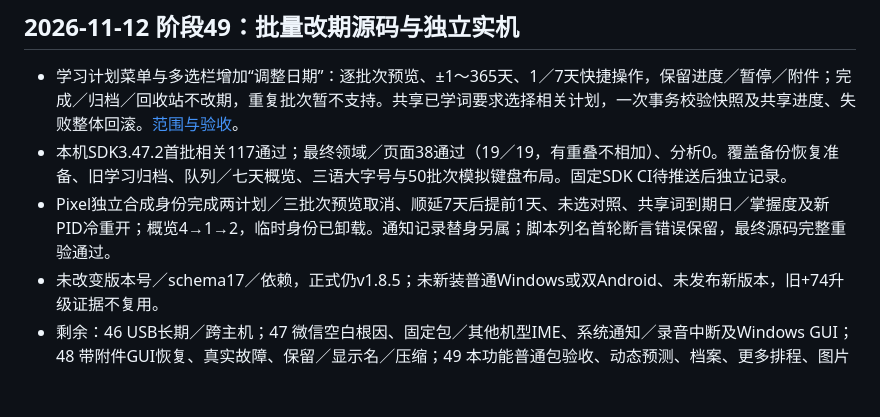
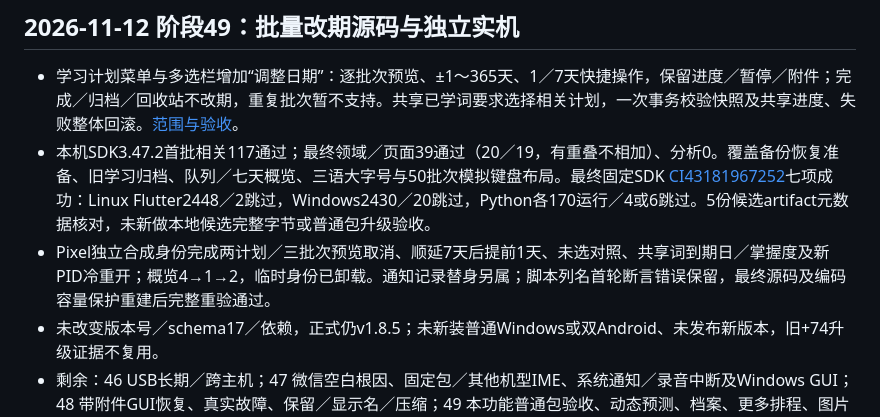
Before and after one commit to yarnway/dontforget, a Markdown page: docs/Next_Steps_2026-11-02.md, the part around the change. Drawn GitHub-style; blank space fills up the shorter version.

```diff
--- a/docs/Next_Steps_2026-11-02.md
+++ b/docs/Next_Steps_2026-11-02.md
@@ -3,8 +3,8 @@
 ## 2026-11-12 阶段49：批量改期源码与独立实机
 
 - 学习计划菜单与多选栏增加“调整日期”：逐批次预览、±1～365天、1／7天快捷操作，保留进度／暂停／附件；完成／归档／回收站不改期，重复批次暂不支持。共享已学词要求选择相关计划，一次事务校验快照及共享进度、失败整体回滚。[范围与验收](Study_Date_Adjustment_2026-11-12.md)。
-- 本机SDK3.47.2首批相关117通过；最终领域／页面38通过（19／19，有重叠不相加）、分析0。覆盖备份恢复准备、旧学习归档、队列／七天概览、三语大字号与50批次模拟键盘布局。固定SDK CI待推送后独立记录。
-- Pixel独立合成身份完成两计划／三批次预览取消、顺延7天后提前1天、未选对照、共享词到期日／掌握度及新PID冷重开；概览4→1→2，临时身份已卸载。通知记录替身另属；脚本列名首轮断言错误保留，最终源码完整重验通过。
+- 本机SDK3.47.2首批相关117通过；最终领域／页面39通过（20／19，有重叠不相加）、分析0。覆盖备份恢复准备、旧学习归档、队列／七天概览、三语大字号与50批次模拟键盘布局。最终固定SDK [CI43181967252](https://github.com/yarnway/dontforget/actions/runs/43181967252)七项成功：Linux Flutter2448／2跳过，Windows2430／20跳过，Python各170运行／4或6跳过。5份候选artifact元数据核对，未新做本地候选完整字节或普通包升级验收。
+- Pixel独立合成身份完成两计划／三批次预览取消、顺延7天后提前1天、未选对照、共享词到期日／掌握度及新PID冷重开；概览4→1→2，临时身份已卸载。通知记录替身另属；脚本列名首轮断言错误保留，最终源码及编码容量保护重建后完整重验通过。
 - 未改变版本号／schema17／依赖，正式仍v1.8.5；未新装普通Windows或双Android、未发布新版本，旧+74升级证据不复用。
 - 剩余：46 USB长期／跨主机；47 微信空白根因、固定包／其他机型IME、系统通知／录音中断及Windows GUI；48 带附件GUI恢复、真实故障、保留／显示名／压缩；49 本功能普通包验收、动态预测、档案、更多排程、图片分享／LAN冲突；50 下一版三端包、运行中升级／发布及Apple／正式签名／商店。
 
```
Also changed, not shown: docs/Changelog.md (+1 -1 lines), docs/Study_Date_Adjustment_2026-11-12.md (+5 -4 lines), docs/images/study-dates-preview.png, 2 other files.
